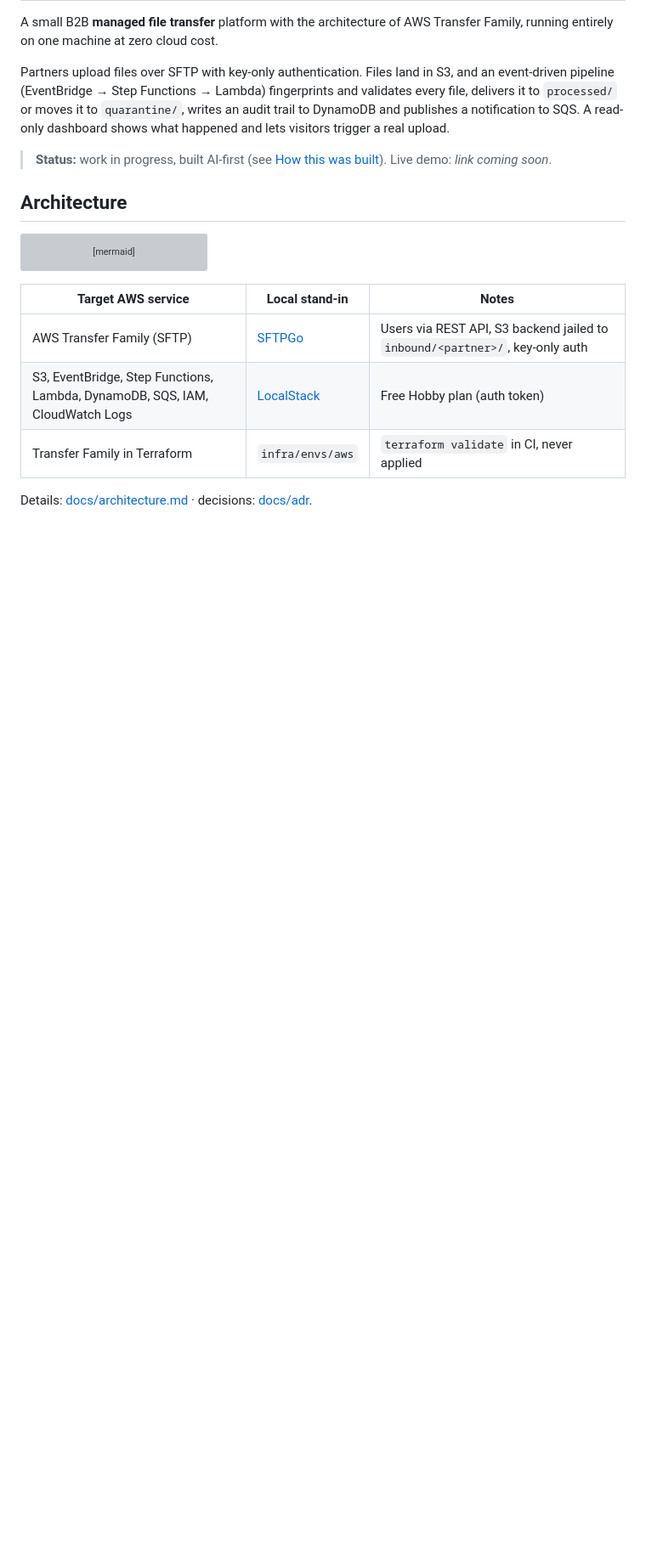
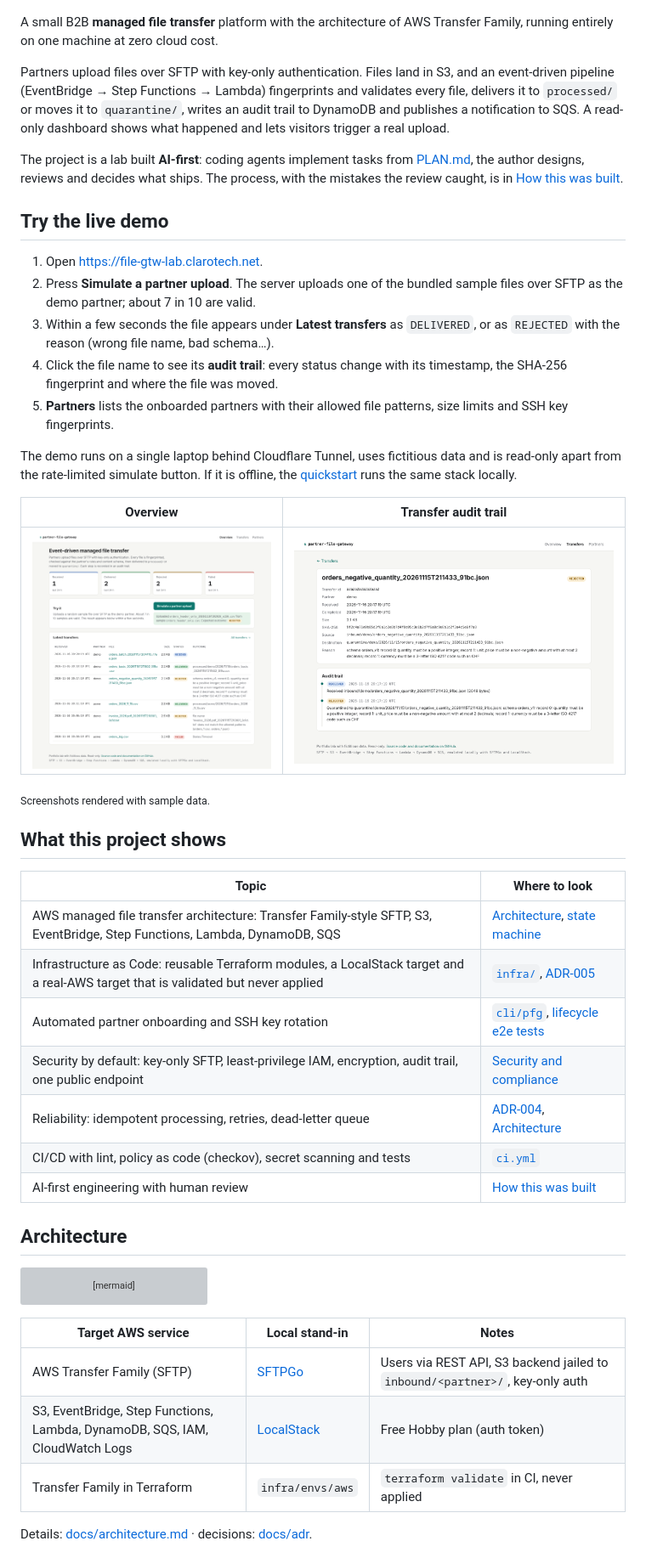
Before and after one commit to andrea-claro/partner-file-gateway, a Markdown page: README.md, the part around one of its changes. Shown at 85% size. GitHub-like rendering; pictures changed too: docs/screenshots/dashboard-overview.png (added), docs/screenshots/transfer-detail.png (added); blank space fills up the shorter version; grey boxes are pictures that could not be loaded.

Commit message:
docs: live demo link, walkthrough, screenshots and operating notes
Add the CI badge and the live demo URL, a step-by-step 'Try the live demo'
section, two dashboard screenshots rendered with sample data, a map of what
the project shows, and the restart procedure for the LocalStack Hobby plan.

Co-Authored-By: Claude Opus 5.5 <noreply@anthropic.com>
Claude-Session: https://claude.ai/code/session_01NNUEpmjYuck1cR4No9yNmd

```diff
--- a/README.md
+++ b/README.md
@@ -10,8 +15,44 @@ and validates every file, delivers it to `processed/` or moves it to
 SQS. A read-only dashboard shows what happened and lets visitors trigger a real
 upload.
 
-> **Status:** work in progress, built AI-first (see
-> [How this was built](docs/how-this-was-built.md)). Live demo: _link coming soon_.
+The project is a lab built **AI-first**: coding agents implement tasks from
+[PLAN.md](PLAN.md), the author designs, reviews and decides what ships. The
+process, with the mistakes the review caught, is in
+[How this was built](docs/how-this-was-built.md).
+
+## Try the live demo
+
+1. Open <https://file-gtw-lab.clarotech.net>.
+2. Press **Simulate a partner upload**. The server uploads one of the bundled
+   sample files over SFTP as the demo partner; about 7 in 10 are valid.
+3. Within a few seconds the file appears under **Latest transfers** as
+   `DELIVERED`, or as `REJECTED` with the reason (wrong file name, bad schema…).
+4. Click the file name to see its **audit trail**: every status change with its
+   timestamp, the SHA-256 fingerprint and where the file was moved.
+5. **Partners** lists the onboarded partners with their allowed file patterns,
+   size limits and SSH key fingerprints.
+
+The demo runs on a single laptop behind Cloudflare Tunnel, uses fictitious data
+and is read-only apart from the rate-limited simulate button. If it is offline,
+the [quickstart](#quickstart) runs the same stack locally.
+
+| Overview | Transfer audit trail |
+|---|---|
+| ![Dashboard overview with transfer counts and the latest transfers](docs/screenshots/dashboard-overview.png) | ![Audit trail of a rejected transfer](docs/screenshots/transfer-detail.png) |
+
+<sub>Screenshots rendered with sample data.</sub>
+
+## What this project shows
+
+| Topic | Where to look |
+|---|---|
+| AWS managed file transfer architecture: Transfer Family-style SFTP, S3, EventBridge, Step Functions, Lambda, DynamoDB, SQS | [Architecture](docs/architecture.md), [state machine](statemachine/process_transfer.asl.json) |
+| Infrastructure as Code: reusable Terraform modules, a LocalStack target and a real-AWS target that is validated but never applied | [`infra/`](infra), [ADR-005](docs/adr/ADR-005-two-terraform-targets.md) |
+| Automated partner onboarding and SSH key rotation | [`cli/pfg`](cli/pfg), [lifecycle e2e tests](tests/e2e/test_partner_lifecycle.py) |
+| Security by default: key-only SFTP, least-privilege IAM, encryption, audit trail, one public endpoint | [Security and compliance](#security-and-compliance) |
+| Reliability: idempotent processing, retries, dead-letter queue | [ADR-004](docs/adr/ADR-004-idempotency.md), [Architecture](docs/architecture.md#idempotency) |
+| CI/CD with lint, policy as code (checkov), secret scanning and tests | [`ci.yml`](.github/workflows/ci.yml) |
+| AI-first engineering with human review | [How this was built](docs/how-this-was-built.md) |
 
 ## Architecture
 
```
Also changed, not shown: other parts of README.md (+15 -1 lines), docs/architecture.md (+2 -1 lines).
